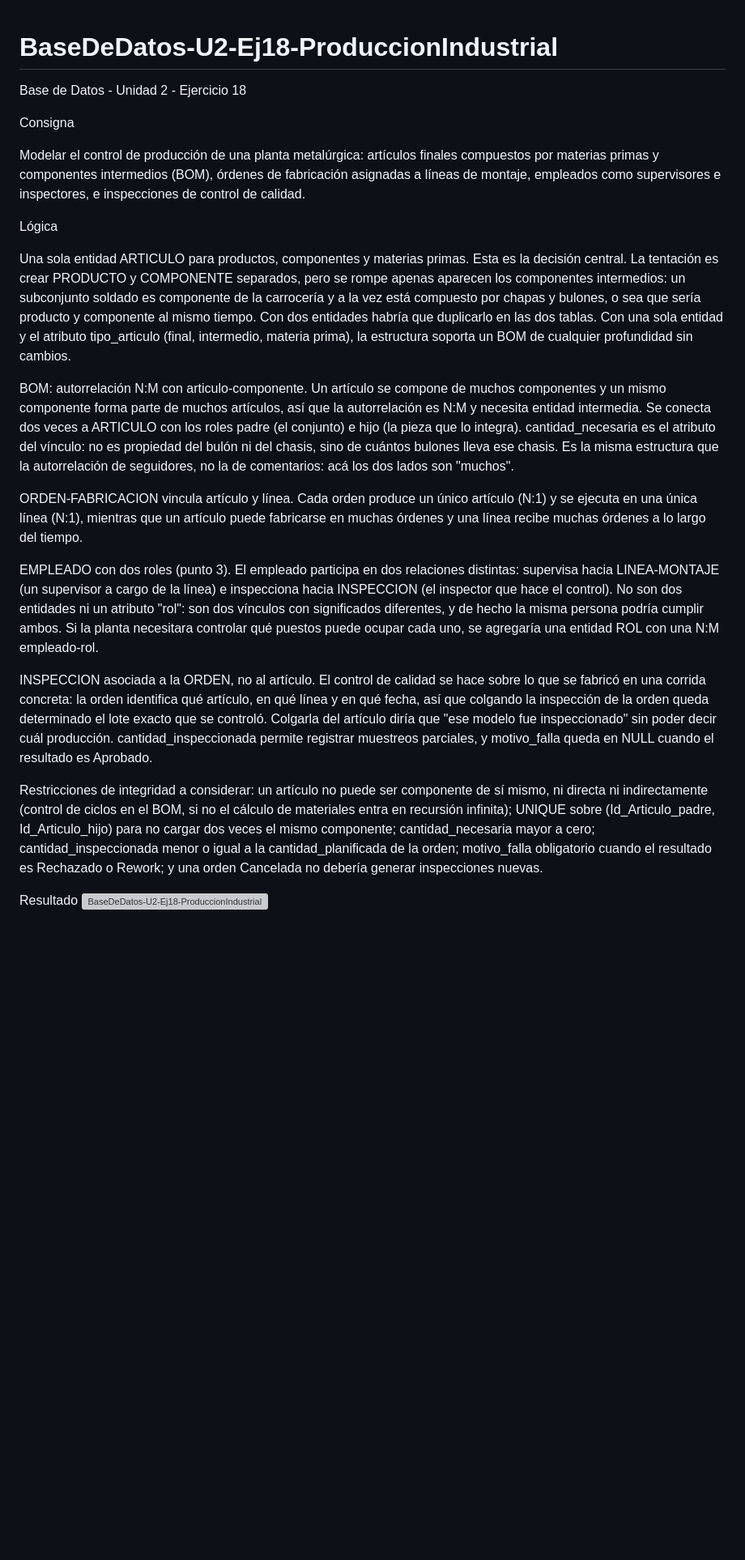
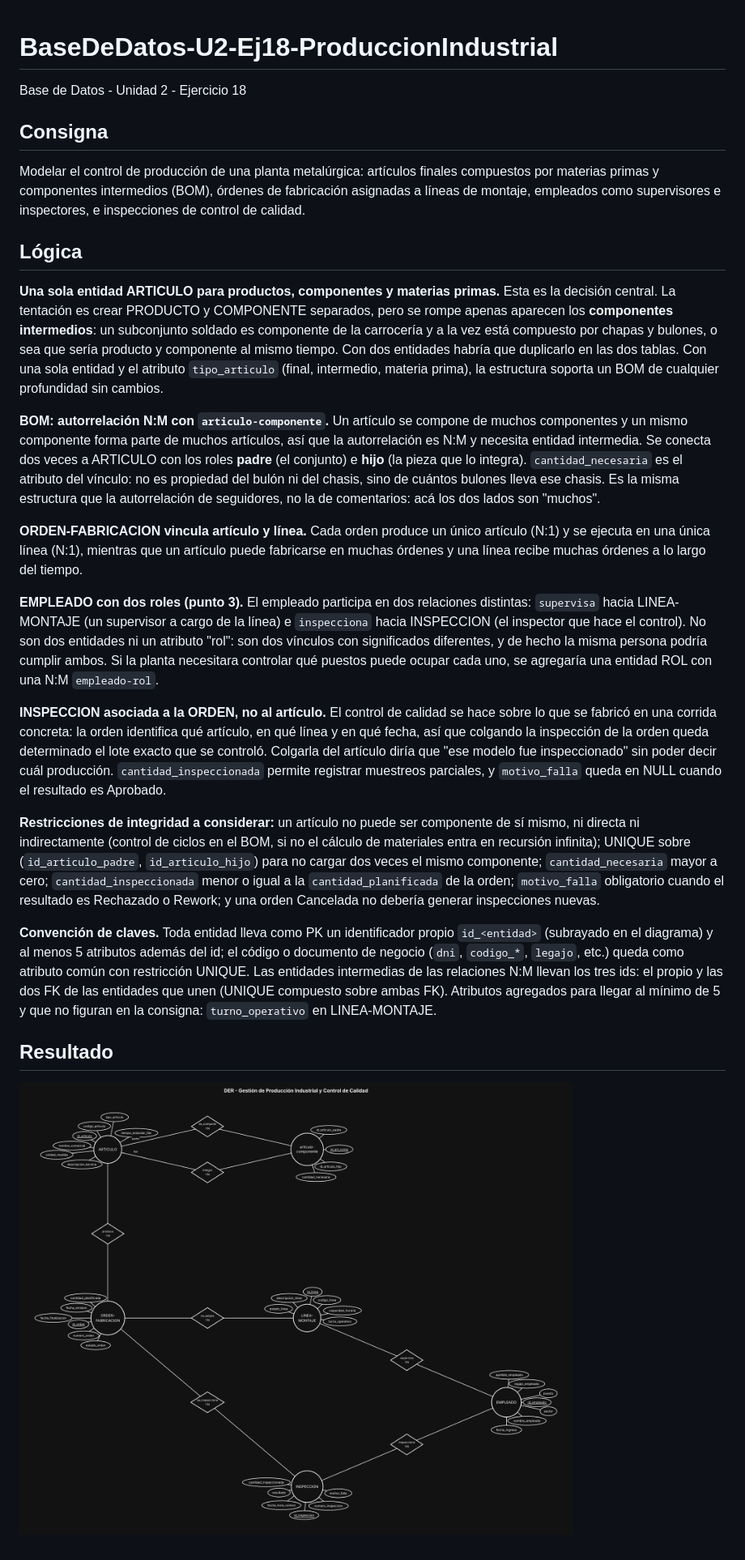
Before and after one commit to tizianogale2017-tech/BaseDeDatos-U2-Ej18-ProduccionIndustrial, a Markdown page: README.md, the part around the change. Shown at 81% size. Drawn GitHub-style; pictures changed too: captura.png (added); blank space fills up the shorter version; grey boxes are pictures that could not be loaded.

Commit message:
Corrección DER: PK id_<entidad>, 5 atributos mínimos, intermedias con 3 ids

```diff
--- a/README.md
+++ b/README.md
@@ -1,23 +1,27 @@
 # BaseDeDatos-U2-Ej18-ProduccionIndustrial
+
 Base de Datos - Unidad 2 - Ejercicio 18
 
-Consigna
+## Consigna
 
 Modelar el control de producción de una planta metalúrgica: artículos finales compuestos por materias primas y componentes intermedios (BOM), órdenes de fabricación asignadas a líneas de montaje, empleados como supervisores e inspectores, e inspecciones de control de calidad.
 
-Lógica
+## Lógica
 
-Una sola entidad ARTICULO para productos, componentes y materias primas. Esta es la decisión central. La tentación es crear PRODUCTO y COMPONENTE separados, pero se rompe apenas aparecen los componentes intermedios: un subconjunto soldado es componente de la carrocería y a la vez está compuesto por chapas y bulones, o sea que sería producto y componente al mismo tiempo. Con dos entidades habría que duplicarlo en las dos tablas. Con una sola entidad y el atributo tipo_articulo (final, intermedio, materia prima), la estructura soporta un BOM de cualquier profundidad sin cambios.
+**Una sola entidad ARTICULO para productos, componentes y materias primas.** Esta es la decisión central. La tentación es crear PRODUCTO y COMPONENTE separados, pero se rompe apenas aparecen los **componentes intermedios**: un subconjunto soldado es componente de la carrocería y a la vez está compuesto por chapas y bulones, o sea que sería producto y componente al mismo tiempo. Con dos entidades habría que duplicarlo en las dos tablas. Con una sola entidad y el atributo `tipo_articulo` (final, intermedio, materia prima), la estructura soporta un BOM de cualquier profundidad sin cambios.
 
-BOM: autorrelación N:M con articulo-componente. Un artículo se compone de muchos componentes y un mismo componente forma parte de muchos artículos, así que la autorrelación es N:M y necesita entidad intermedia. Se conecta dos veces a ARTICULO con los roles padre (el conjunto) e hijo (la pieza que lo integra). cantidad_necesaria es el atributo del vínculo: no es propiedad del bulón ni del chasis, sino de cuántos bulones lleva ese chasis. Es la misma estructura que la autorrelación de seguidores, no la de comentarios: acá los dos lados son "muchos".
+**BOM: autorrelación N:M con `articulo-componente`.** Un artículo se compone de muchos componentes y un mismo componente forma parte de muchos artículos, así que la autorrelación es N:M y necesita entidad intermedia. Se conecta dos veces a ARTICULO con los roles **padre** (el conjunto) e **hijo** (la pieza que lo integra). `cantidad_necesaria` es el atributo del vínculo: no es propiedad del bulón ni del chasis, sino de cuántos bulones lleva ese chasis. Es la misma estructura que la autorrelación de seguidores, no la de comentarios: acá los dos lados son "muchos".
 
-ORDEN-FABRICACION vincula artículo y línea. Cada orden produce un único artículo (N:1) y se ejecuta en una única línea (N:1), mientras que un artículo puede fabricarse en muchas órdenes y una línea recibe muchas órdenes a lo largo del tiempo.
+**ORDEN-FABRICACION vincula artículo y línea.** Cada orden produce un único artículo (N:1) y se ejecuta en una única línea (N:1), mientras que un artículo puede fabricarse en muchas órdenes y una línea recibe muchas órdenes a lo largo del tiempo.
 
-EMPLEADO con dos roles (punto 3). El empleado participa en dos relaciones distintas: supervisa hacia LINEA-MONTAJE (un supervisor a cargo de la línea) e inspecciona hacia INSPECCION (el inspector que hace el control). No son dos entidades ni un atributo "rol": son dos vínculos con significados diferentes, y de hecho la misma persona podría cumplir ambos. Si la planta necesitara controlar qué puestos puede ocupar cada uno, se agregaría una entidad ROL con una N:M empleado-rol.
+**EMPLEADO con dos roles (punto 3).** El empleado participa en dos relaciones distintas: `supervisa` hacia LINEA-MONTAJE (un supervisor a cargo de la línea) e `inspecciona` hacia INSPECCION (el inspector que hace el control). No son dos entidades ni un atributo "rol": son dos vínculos con significados diferentes, y de hecho la misma persona podría cumplir ambos. Si la planta necesitara controlar qué puestos puede ocupar cada uno, se agregaría una entidad ROL con una N:M `empleado-rol`.
 
-INSPECCION asociada a la ORDEN, no al artículo. El control de calidad se hace sobre lo que se fabricó en una corrida concreta: la orden identifica qué artículo, en qué línea y en qué fecha, así que colgando la inspección de la orden queda determinado el lote exacto que se controló. Colgarla del artículo diría que "ese modelo fue inspeccionado" sin poder decir cuál producción. cantidad_inspeccionada permite registrar muestreos parciales, y motivo_falla queda en NULL cuando el resultado es Aprobado.
+**INSPECCION asociada a la ORDEN, no al artículo.** El control de calidad se hace sobre lo que se fabricó en una corrida concreta: la orden identifica qué artículo, en qué línea y en qué fecha, así que colgando la inspección de la orden queda determinado el lote exacto que se controló. Colgarla del artículo diría que "ese modelo fue inspeccionado" sin poder decir cuál producción. `cantidad_inspeccionada` permite registrar muestreos parciales, y `motivo_falla` queda en NULL cuando el resultado es Aprobado.
 
-Restricciones de integridad a considerar: un artículo no puede ser componente de sí mismo, ni directa ni indirectamente (control de ciclos en el BOM, si no el cálculo de materiales entra en recursión infinita); UNIQUE sobre (Id_Articulo_padre, Id_Articulo_hijo) para no cargar dos veces el mismo componente; cantidad_necesaria mayor a cero; cantidad_inspeccionada menor o igual a la cantidad_planificada de la orden; motivo_falla obligatorio cuando el resultado es Rechazado o Rework; y una orden Cancelada no debería generar inspecciones nuevas.
+**Restricciones de integridad a considerar:** un artículo no puede ser componente de sí mismo, ni directa ni indirectamente (control de ciclos en el BOM, si no el cálculo de materiales entra en recursión infinita); UNIQUE sobre (`id_articulo_padre`, `id_articulo_hijo`) para no cargar dos veces el mismo componente; `cantidad_necesaria` mayor a cero; `cantidad_inspeccionada` menor o igual a la `cantidad_planificada` de la orden; `motivo_falla` obligatorio cuando el resultado es Rechazado o Rework; y una orden Cancelada no debería generar inspecciones nuevas.
 
-Resultado
-<img width="4800" height="2582" alt="BaseDeDatos-U2-Ej18-ProduccionIndustrial" src="https://github.com/user-attachments/assets/86ff6a18-ff63-4858-81a2-7b6b9f09394e" />
+**Convención de claves.** Toda entidad lleva como PK un identificador propio `id_<entidad>` (subrayado en el diagrama) y al menos 5 atributos además del id; el código o documento de negocio (`dni`, `codigo_*`, `legajo`, etc.) queda como atributo común con restricción UNIQUE. Las entidades intermedias de las relaciones N:M llevan los tres ids: el propio y las dos FK de las entidades que unen (UNIQUE compuesto sobre ambas FK). Atributos agregados para llegar al mínimo de 5 y que no figuran en la consigna: `turno_operativo` en LINEA-MONTAJE.
+
+## Resultado
+
+![Diagrama](captura.png)
```
